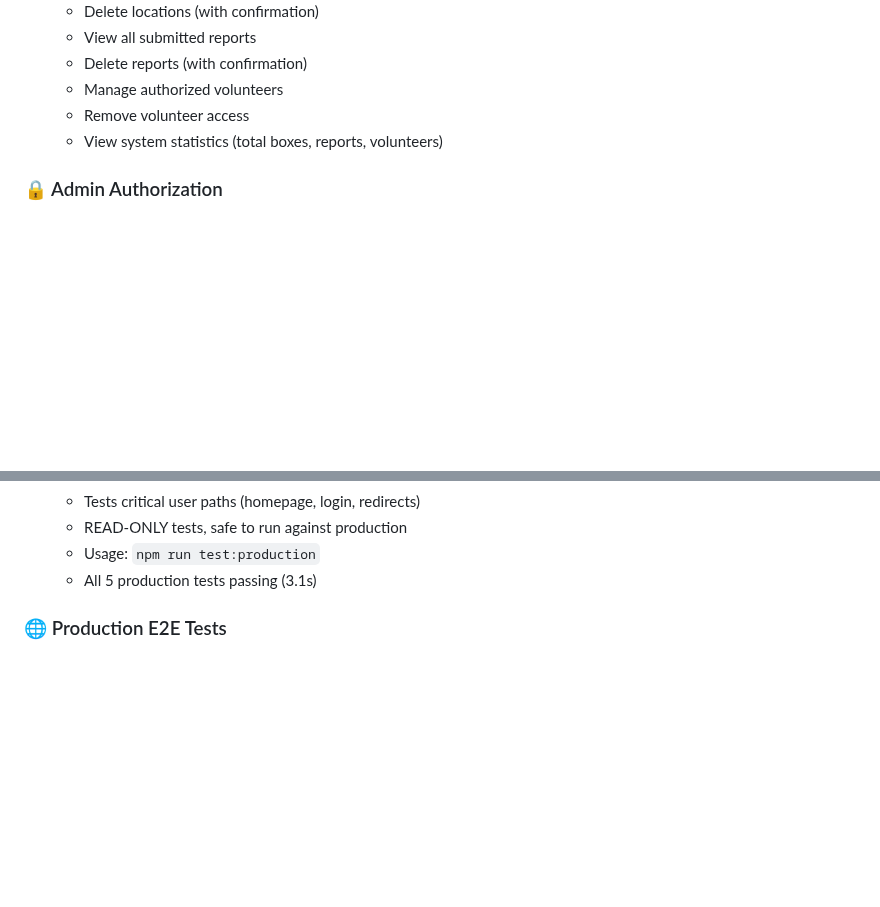
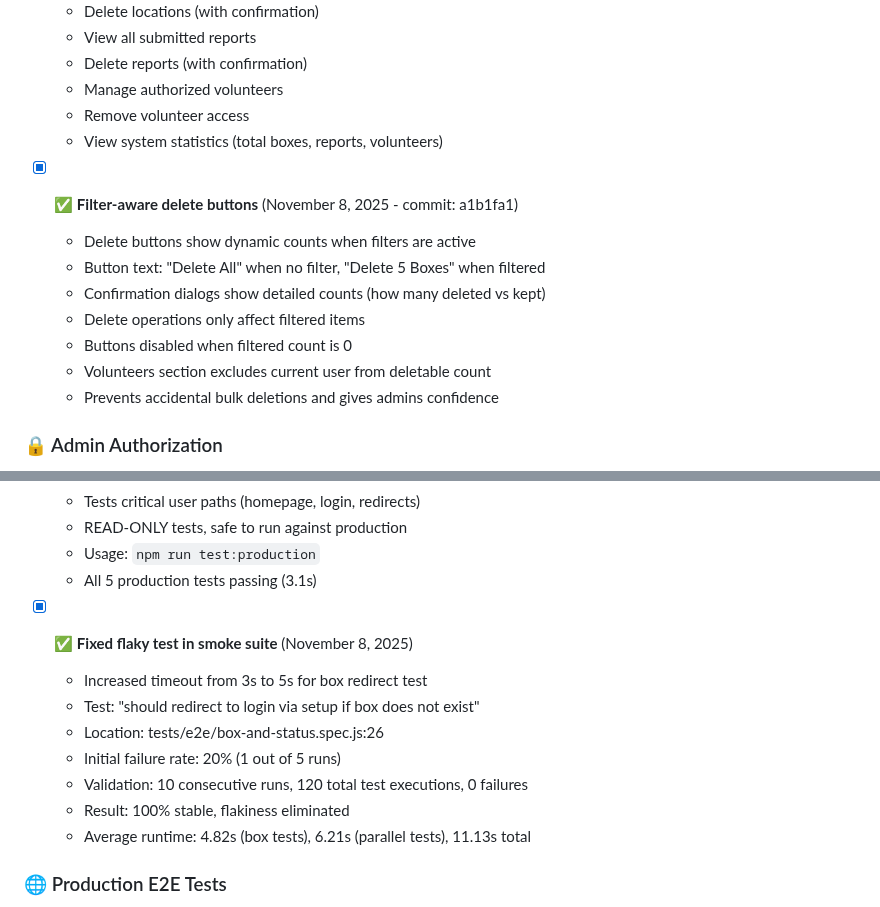
Before and after one commit to acklenx/toysfortots, a Markdown page: PROJECT_TODO.md, 2 parts joined by grey strips. GitHub-like rendering; blank space fills up the shorter version.

Commit message:
Update PROJECT_TODO.md with filter-aware delete buttons completion

```diff
--- a/PROJECT_TODO.md
+++ b/PROJECT_TODO.md
@@ -147,6 +147,15 @@
   - Remove volunteer access
   - View system statistics (total boxes, reports, volunteers)
 
+- [x] ✅ **Filter-aware delete buttons** (November 8, 2025 - commit: a1b1fa1)
+  - Delete buttons show dynamic counts when filters are active
+  - Button text: "Delete All" when no filter, "Delete 5 Boxes" when filtered
+  - Confirmation dialogs show detailed counts (how many deleted vs kept)
+  - Delete operations only affect filtered items
+  - Buttons disabled when filtered count is 0
+  - Volunteers section excludes current user from deletable count
+  - Prevents accidental bulk deletions and gives admins confidence
+
 ### 🔒 Admin Authorization
 - [ ] Add admin role/permission system
 - [ ] Protect admin routes with authorization check
@@ -197,6 +206,15 @@
   - READ-ONLY tests, safe to run against production
   - Usage: `npm run test:production`
   - All 5 production tests passing (3.1s)
+
+- [x] ✅ **Fixed flaky test in smoke suite** (November 8, 2025)
+  - Increased timeout from 3s to 5s for box redirect test
+  - Test: "should redirect to login via setup if box does not exist"
+  - Location: tests/e2e/box-and-status.spec.js:26
+  - Initial failure rate: 20% (1 out of 5 runs)
+  - Validation: 10 consecutive runs, 120 total test executions, 0 failures
+  - Result: 100% stable, flakiness eliminated
+  - Average runtime: 4.82s (box tests), 6.21s (parallel tests), 11.13s total
 
 ### 🌐 Production E2E Tests
 - [x] ✅ **Basic production smoke tests complete** (see "Completed" section above)
```
Also changed, not shown: other parts of PROJECT_TODO.md (+1 -1 lines).
